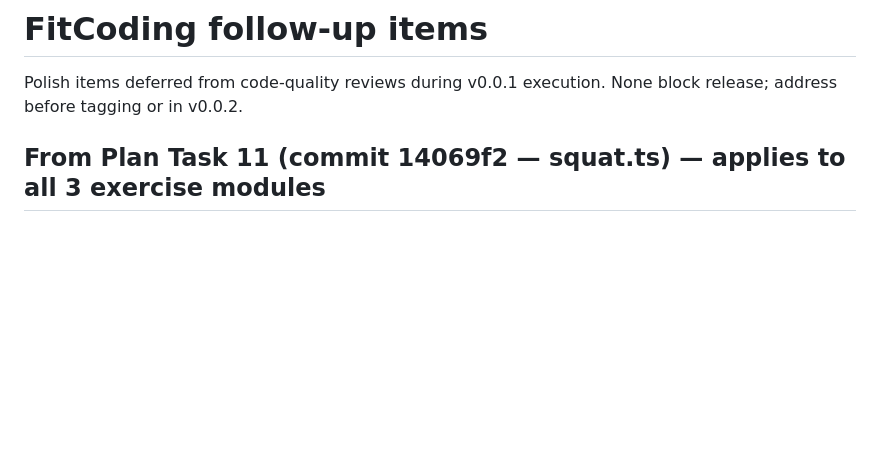
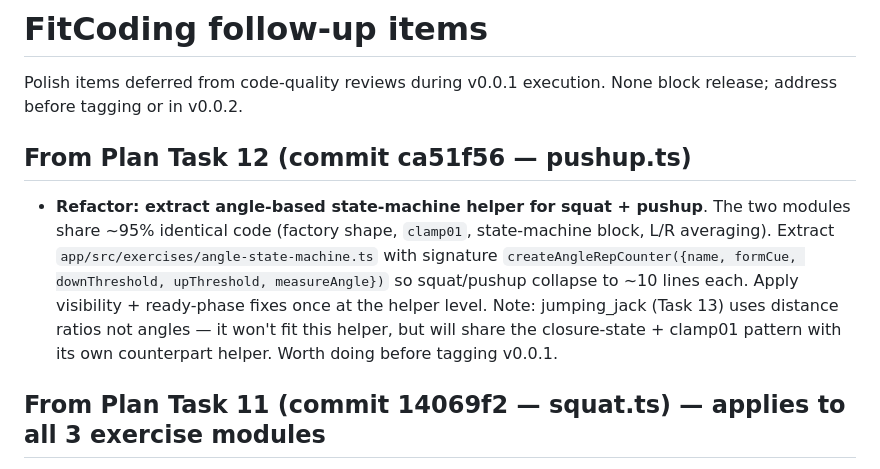
Before and after one commit to AndrewWayne/FitCoding, a Markdown page: docs/superpowers/followups.md, the part around the change. Drawn GitHub-style; blank space fills up the shorter version.

Commit message:
docs: track squat/pushup state-machine extraction follow-up

```diff
--- a/docs/superpowers/followups.md
+++ b/docs/superpowers/followups.md
@@ -1,6 +1,10 @@
 # FitCoding follow-up items
 
 Polish items deferred from code-quality reviews during v0.0.1 execution. None block release; address before tagging or in v0.0.2.
+
+## From Plan Task 12 (commit ca51f56 — pushup.ts)
+
+- **Refactor: extract angle-based state-machine helper for squat + pushup**. The two modules share ~95% identical code (factory shape, `clamp01`, state-machine block, L/R averaging). Extract `app/src/exercises/angle-state-machine.ts` with signature `createAngleRepCounter({name, formCue, downThreshold, upThreshold, measureAngle})` so squat/pushup collapse to ~10 lines each. Apply visibility + ready-phase fixes once at the helper level. Note: jumping_jack (Task 13) uses distance ratios not angles — it won't fit this helper, but will share the closure-state + clamp01 pattern with its own counterpart helper. Worth doing before tagging v0.0.1.
 
 ## From Plan Task 11 (commit 14069f2 — squat.ts) — applies to all 3 exercise modules
 
```
